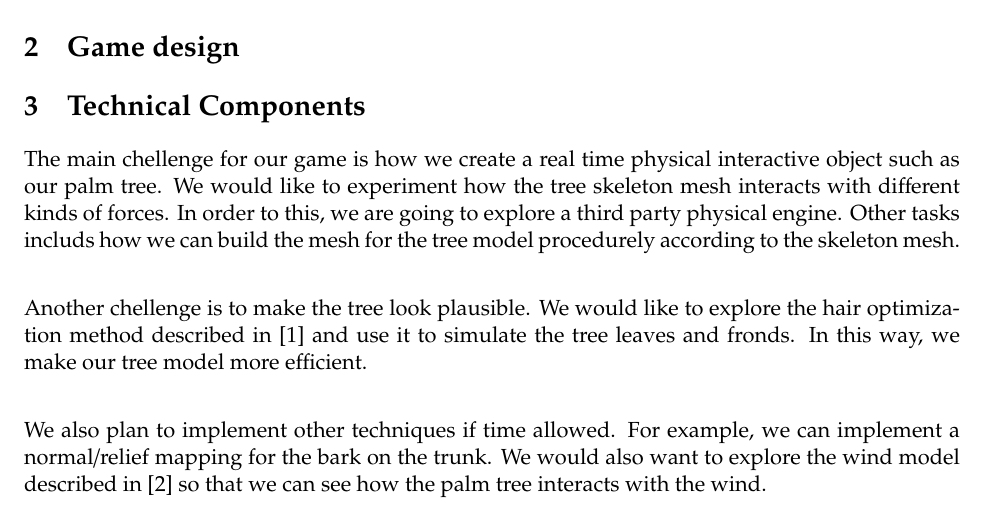
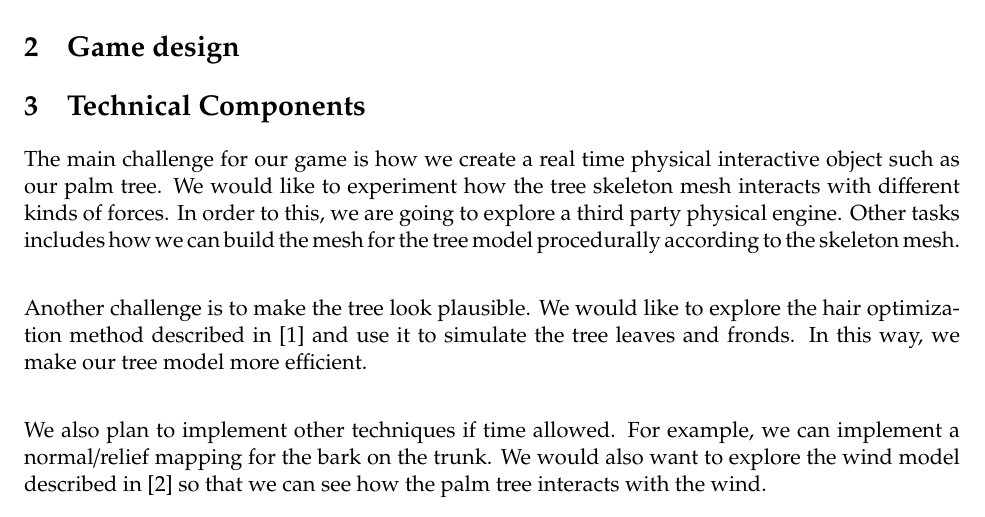
Before and after one commit to sytianhe/CS5625Final-Project, a LaTeX document (Report/Report.tex): part of page 1 of 2, cut so that both start at the same text. Compiled offline with pdfLaTeX.

Commit message:
technical components updated 2

```diff
--- a/Report/Report.tex
+++ b/Report/Report.tex
@@ -27,9 +27,9 @@
 % talk about the game
 
 \section{Technical Components}
-The main chellenge for our game is how we create a real time physical interactive object such as our palm tree. We would like to experiment how the tree skeleton mesh interacts with different kinds of forces. In order to this, we are going to explore a third party physical engine. Other tasks includs how we can build the mesh for the tree model procedurely according to the skeleton mesh.\\
+The main challenge for our game is how we create a real time physical interactive object such as our palm tree. We would like to experiment how the tree skeleton mesh interacts with different kinds of forces. In order to this, we are going to explore a third party physical engine. Other tasks includes how we can build the mesh for the tree model procedurally according to the skeleton mesh.\\
 
-Another chellenge is to make the tree look plausible. We would like to explore the hair optimization method described in [1] and use it to simulate the tree leaves and fronds. In this way, we make our tree model more efficient.\\
+Another challenge is to make the tree look plausible. We would like to explore the hair optimization method described in [1] and use it to simulate the tree leaves and fronds. In this way, we make our tree model more efficient.\\
 
 We also plan to implement other techniques if time allowed. For example, we can implement a normal/relief mapping for the bark on the trunk. We would also want to explore the wind model described in [2] so that we can see how the palm tree interacts with the wind.
 
```
Also changed, not shown: Report/Report.pdf, Report/Report.tex (2 more changed lines), 2 other files.
